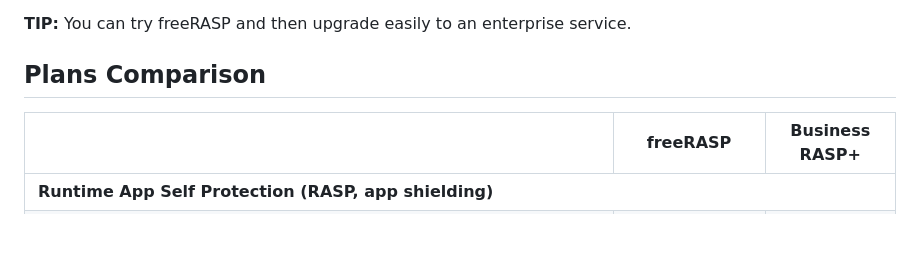
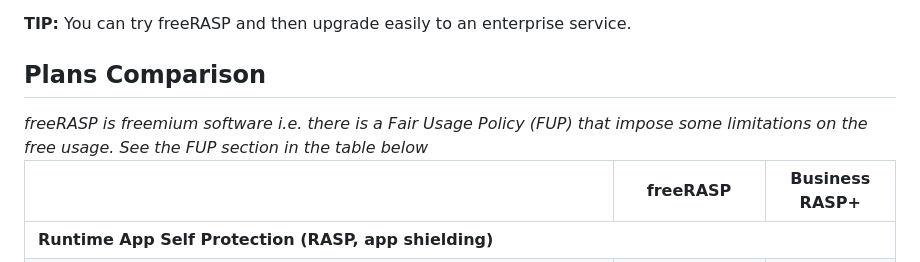
Before and after one commit to talsec/Free-RASP-Community, a Markdown page: README.md, the part around the change. Rendered like a GitHub page; blank space fills up the shorter version.

```diff
--- a/README.md
+++ b/README.md
@@ -130,6 +130,12 @@ Learn more about commercial features at  [https://talsec.app](https://talsec.app
 
 
 ## Plans Comparison
+
+
+<i>
+freeRASP is freemium software i.e. there is a Fair Usage Policy (FUP) that impose some limitations on the free usage. See the FUP section in the table below
+</i>
+
 
 <table>
     <thead>
```
